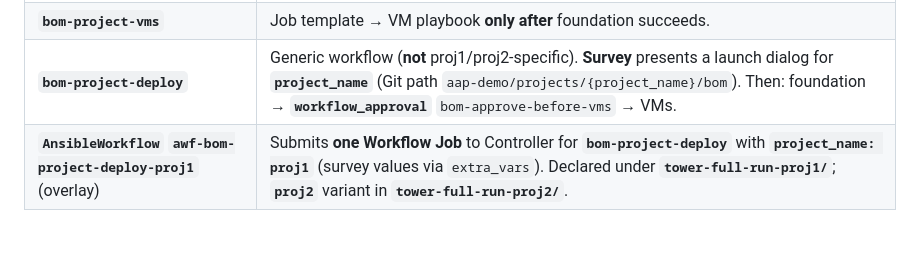
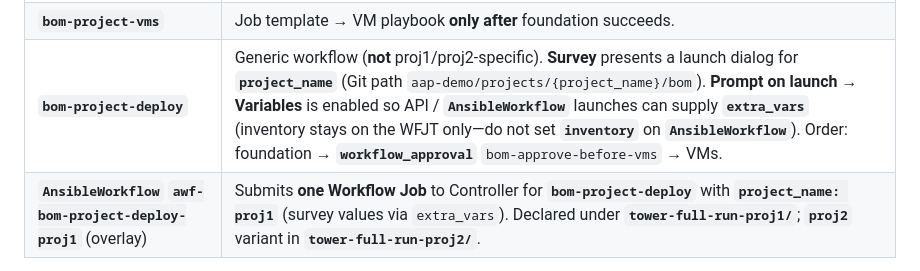
Before and after one commit to ypreiger/aap-demo, a Markdown page: aap-yamls/README.md, the part around the change. Rendered like a GitHub page; blank space fills up the shorter version.

Commit message:
Document WFJT extra-vars prompt and AnsibleWorkflow inventory caveat
Co-authored-by: Cursor <cursoragent@cursor.com>

```diff
--- a/aap-yamls/README.md
+++ b/aap-yamls/README.md
@@ -77,7 +77,7 @@ Tower (YAML in **`tower/`**):
 |------|---------|
 | **`bom-project-foundation`** | Job template → foundation playbook. |
 | **`bom-project-vms`** | Job template → VM playbook **only after** foundation succeeds. |
-| **`bom-project-deploy`** | Generic workflow (**not** proj1/proj2-specific). **Survey** presents a launch dialog for **`project_name`** (Git path `aap-demo/projects/{project_name}/bom`). Then: foundation → **`workflow_approval`** `bom-approve-before-vms` → VMs. |
+| **`bom-project-deploy`** | Generic workflow (**not** proj1/proj2-specific). **Survey** presents a launch dialog for **`project_name`** (Git path `aap-demo/projects/{project_name}/bom`). **Prompt on launch → Variables** is enabled so API / **`AnsibleWorkflow`** launches can supply **`extra_vars`** (inventory stays on the WFJT only—do not set **`inventory`** on **`AnsibleWorkflow`**). Order: foundation → **`workflow_approval`** `bom-approve-before-vms` → VMs. |
 | **`AnsibleWorkflow` `awf-bom-project-deploy-proj1`** (overlay) | Submits **one Workflow Job** to Controller for **`bom-project-deploy`** with **`project_name: proj1`** (survey values via `extra_vars`). Declared under **`tower-full-run-proj1/`**; **`proj2`** variant in **`tower-full-run-proj2/`**. |
 
 `WorkflowTemplate` (CR kind) maps to Automation Controller **Workflow Job Template**; **`AnsibleWorkflow`** maps to a **Workflow Job execution** initiated from OpenShift once the CR is reconciled.
```
